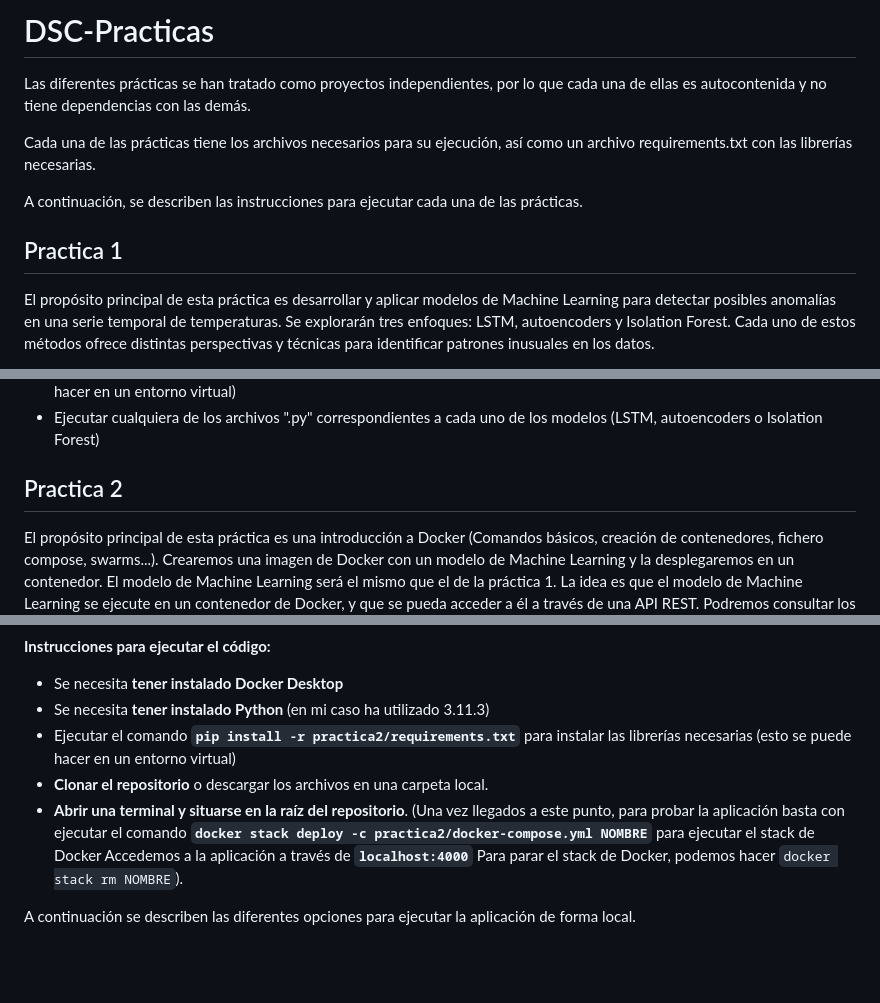
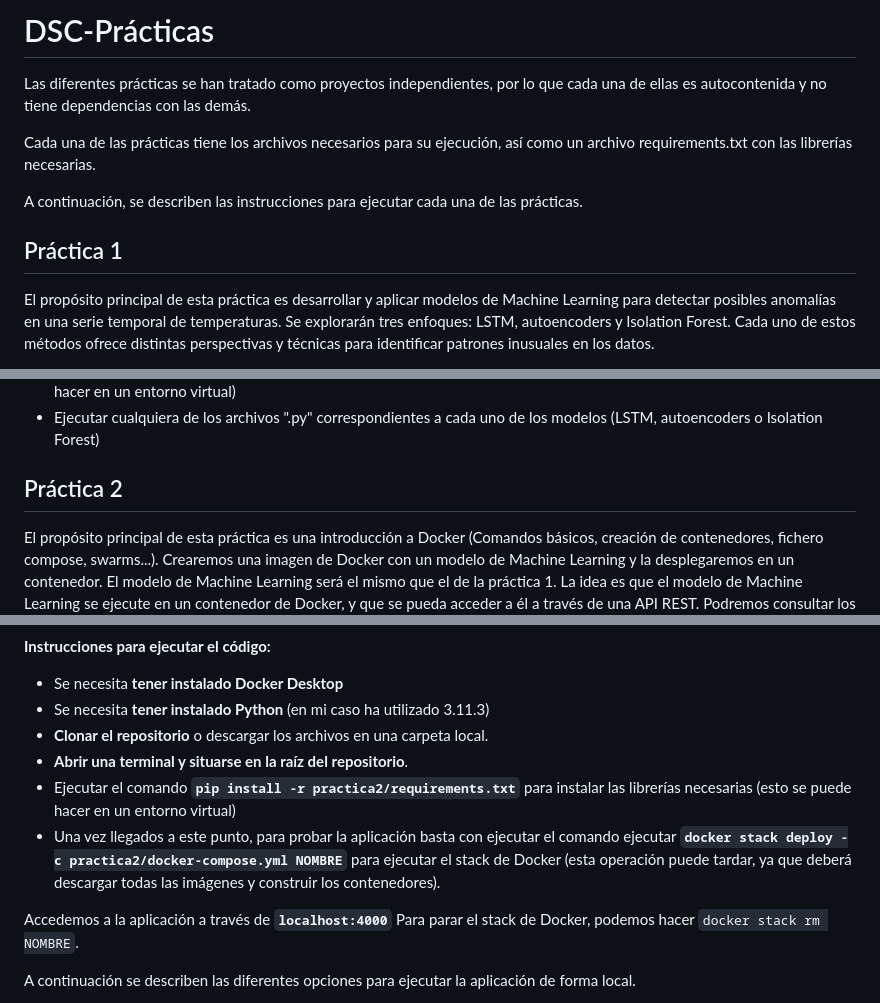
Before and after one commit to antonioortegas/DSC-Practicas, a Markdown page: README.md, 3 parts joined by grey strips. Rendered like a GitHub page; blank space fills up the shorter version.

```diff
--- a/README.md
+++ b/README.md
@@ -1,4 +1,4 @@
-# DSC-Practicas
+# DSC-Prácticas
 
 Las diferentes prácticas se han tratado como proyectos independientes, por lo que cada una de ellas es autocontenida y no tiene dependencias con las demás.
 
@@ -6,7 +6,7 @@ Cada una de las prácticas tiene los archivos necesarios para su ejecución, as
 
 A continuación, se describen las instrucciones para ejecutar cada una de las prácticas.
 
-## Practica 1
+## Práctica 1
 
 El propósito principal de esta práctica es desarrollar y aplicar modelos de Machine Learning para detectar posibles anomalías en una serie temporal de temperaturas. Se explorarán tres enfoques: LSTM, autoencoders y Isolation Forest. Cada uno de estos métodos ofrece distintas perspectivas y técnicas para identificar patrones inusuales en los datos.
 
@@ -18,7 +18,7 @@ El propósito principal de esta práctica es desarrollar y aplicar modelos de Ma
 - Ejecutar el comando `pip install -r practica1/requirements.txt` para instalar las librerías necesarias (esto se puede hacer en un entorno virtual)
 - Ejecutar cualquiera de los archivos ".py" correspondientes a cada uno de los modelos (LSTM, autoencoders o Isolation Forest)
 
-## Practica 2
+## Práctica 2
 
 El propósito principal de esta práctica es una introducción a Docker (Comandos básicos, creación de contenedores, fichero compose, swarms...). Crearemos una imagen de Docker con un modelo de Machine Learning y la desplegaremos en un contenedor. El modelo de Machine Learning será el mismo que el de la práctica 1.
 La idea es que el modelo de Machine Learning se ejecute en un contenedor de Docker, y que se pueda acceder a él a través de una API REST. Podremos consultar los datos almacenados, introducir nuevos datos y obtener predicciones.
@@ -32,15 +32,17 @@ Por último, se ha utilizado un visualizador de contenedores para comprobar que
 
 - Se necesita **tener instalado Docker Desktop**
 - Se necesita **tener instalado Python** (en mi caso ha utilizado 3.11.3)
+- **Clonar el repositorio** o descargar los archivos en una carpeta local.
+- **Abrir una terminal y situarse en la raíz del repositorio**.
 - Ejecutar el comando
 **`pip install -r practica2/requirements.txt`**
   para instalar las librerías necesarias (esto se puede hacer en un entorno virtual)
-- **Clonar el repositorio** o descargar los archivos en una carpeta local.
-- **Abrir una terminal y situarse en la raíz del repositorio**. (Una vez llegados a este punto, para probar la aplicación basta con ejecutar el comando
+- Una vez llegados a este punto, para probar la aplicación basta con ejecutar el comando ejecutar
 **`docker stack deploy -c practica2/docker-compose.yml NOMBRE`**
-para ejecutar el stack de Docker
+para ejecutar el stack de Docker (esta operación puede tardar, ya que deberá descargar todas las imágenes y construir los contenedores).
+
 Accedemos a la aplicación a través de **`localhost:4000`**
-Para parar el stack de Docker, podemos hacer `docker stack rm NOMBRE`).
+Para parar el stack de Docker, podemos hacer `docker stack rm NOMBRE`.
 
 A continuación se describen las diferentes opciones para ejecutar la aplicación de forma local.
 
```
Also changed, not shown: other parts of README.md (+1 -1 lines).
